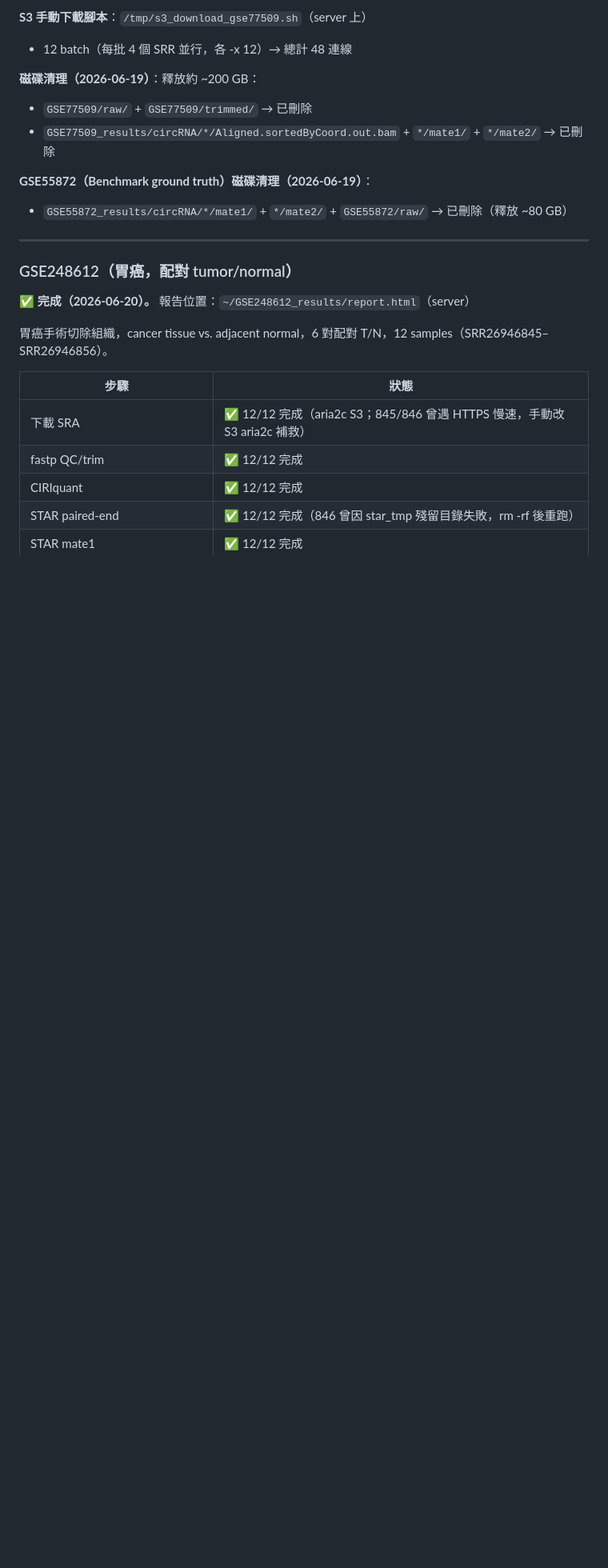
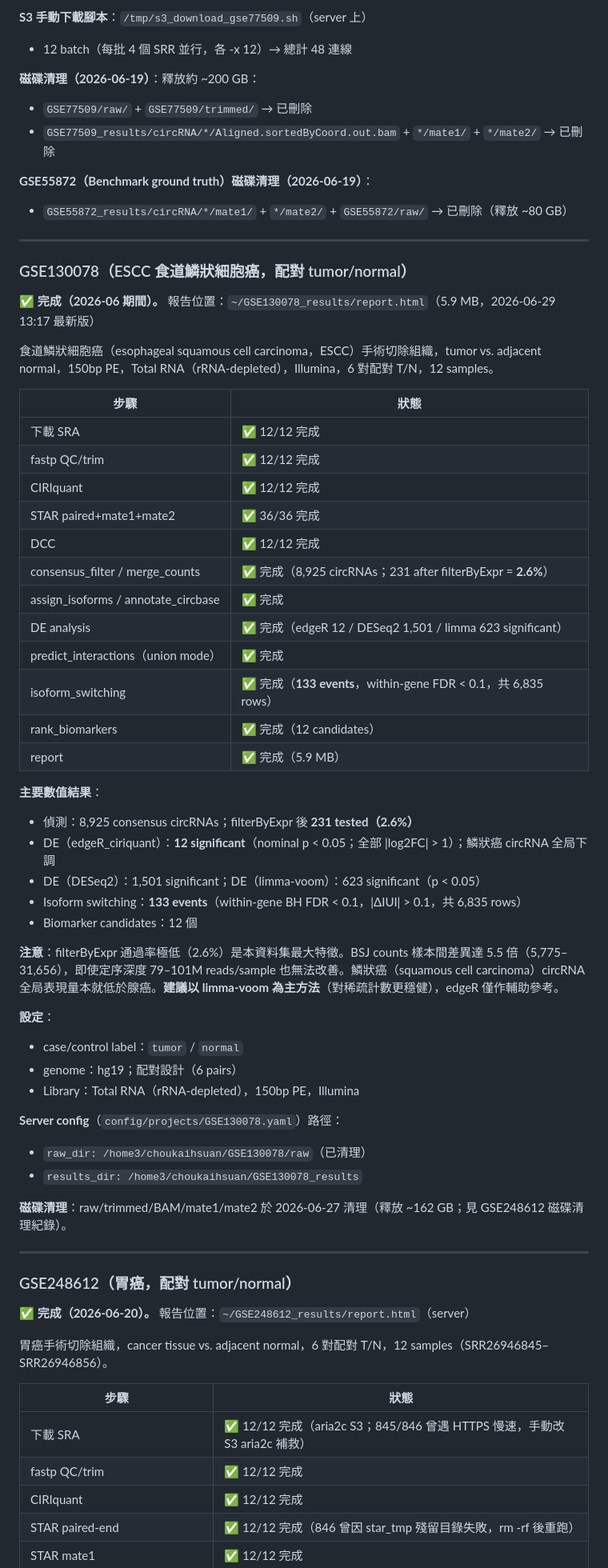
Before and after one commit to choukaihsuan/circRNA_agent, a Markdown page: CLAUDE.md, the part around one of its changes. Shown at 80% size. Rendered like a GitHub page; blank space fills up the shorter version.

Commit message:
docs: fill in missing filterByExpr and isoform switching stats for all datasets
Queried server TSV files to retrieve previously unrecorded numbers:
- GSE58135: filterByExpr後 45 tested, isoform switching 11 events
- GSE323364: filterByExpr後 61 tested, isoform switching 0 events
- SRP156355: isoform switching 308 events (12,227 rows)
- GSE130078: add standalone section with 231 filterByExpr, 133 isoform switching events, 12/623 DE sig
- GSE221107: filterByExpr後 928 tested
- PRJNA553289: filterByExpr後 476 tested

Co-Authored-By: Claude Sonnet 4.6 <noreply@anthropic.com>

```diff
--- a/CLAUDE.md
+++ b/CLAUDE.md
@@ -1399,6 +1402,49 @@ Yang et al. 2017 *Nature Communications*（PMID 28194035）。HCC 肝細胞癌
 
 **GSE55872（Benchmark ground truth）磁碟清理（2026-06-19）**：
 - `GSE55872_results/circRNA/*/mate1/` + `*/mate2/` + `GSE55872/raw/` → 已刪除（釋放 ~80 GB）
+
+---
+
+### GSE130078（ESCC 食道鱗狀細胞癌，配對 tumor/normal）
+
+**✅ 完成（2026-06 期間）。** 報告位置：`~/GSE130078_results/report.html`（5.9 MB，2026-06-29 13:17 最新版）
+
+食道鱗狀細胞癌（esophageal squamous cell carcinoma，ESCC）手術切除組織，tumor vs. adjacent normal，150bp PE，Total RNA（rRNA-depleted），Illumina，6 對配對 T/N，12 samples。
+
+| 步驟 | 狀態 |
+|------|------|
+| 下載 SRA | ✅ 12/12 完成 |
+| fastp QC/trim | ✅ 12/12 完成 |
+| CIRIquant | ✅ 12/12 完成 |
+| STAR paired+mate1+mate2 | ✅ 36/36 完成 |
+| DCC | ✅ 12/12 完成 |
+| consensus_filter / merge_counts | ✅ 完成（8,925 circRNAs；231 after filterByExpr = **2.6%**）|
+| assign_isoforms / annotate_circbase | ✅ 完成 |
+| DE analysis | ✅ 完成（edgeR 12 / DESeq2 1,501 / limma 623 significant）|
+| predict_interactions（union mode）| ✅ 完成 |
+| isoform_switching | ✅ 完成（**133 events**，within-gene FDR < 0.1，共 6,835 rows）|
+| rank_biomarkers | ✅ 完成（12 candidates）|
+| report | ✅ 完成（5.9 MB）|
+
+**主要數值結果**：
+- 偵測：8,925 consensus circRNAs；filterByExpr 後 **231 tested（2.6%）**
+- DE（edgeR_ciriquant）：**12 significant**（nominal p < 0.05；全部 |log2FC| > 1）；鱗狀癌 circRNA 全局下調
+- DE（DESeq2）：1,501 significant；DE（limma-voom）：623 significant（p < 0.05）
+- Isoform switching：**133 events**（within-gene BH FDR < 0.1，|ΔIUI| > 0.1，共 6,835 rows）
+- Biomarker candidates：12 個
+
+**注意**：filterByExpr 通過率極低（2.6%）是本資料集最大特徵。BSJ counts 樣本間差異達 5.5 倍（5,775–31,656），即使定序深度 79–101M reads/sample 也無法改善。鱗狀癌（squamous cell carcinoma）circRNA 全局表現量本就低於腺癌。**建議以 limma-voom 為主方法**（對稀疏計數更穩健），edgeR 僅作輔助參考。
+
+**設定**：
+- case/control label：`tumor` / `normal`
+- genome：hg19；配對設計（6 pairs）
+- Library：Total RNA（rRNA-depleted），150bp PE，Illumina
+
+**Server config**（`config/projects/GSE130078.yaml`）路徑：
+- `raw_dir: /home3/choukaihsuan/GSE130078/raw`（已清理）
+- `results_dir: /home3/choukaihsuan/GSE130078_results`
+
+**磁碟清理**：raw/trimmed/BAM/mate1/mate2 於 2026-06-27 清理（釋放 ~162 GB；見 GSE248612 磁碟清理紀錄）。
 
 ---
 
```
Also changed, not shown: other parts of CLAUDE.md (+8 -5 lines).
